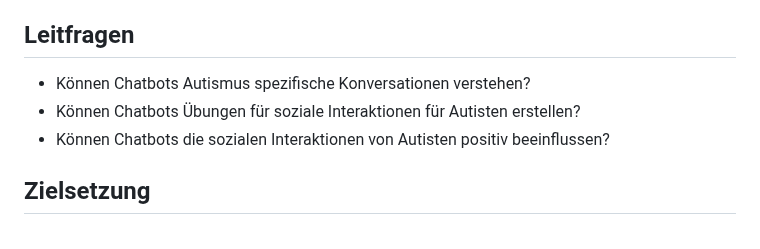
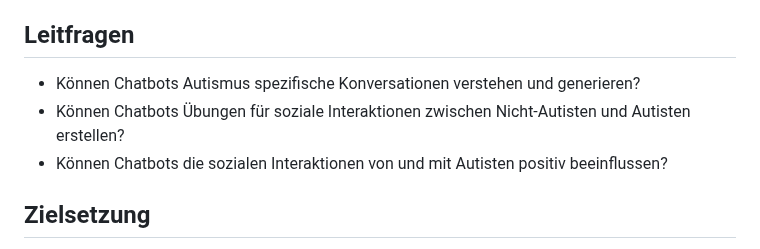
Before and after one commit to raziel-razmattaz/EPWS2324EngelHatzkeBreidbach, a Markdown page: README.md, the part around the change. Rendered like a GitHub page.

```diff
--- a/README.md
+++ b/README.md
@@ -25,9 +25,9 @@ Erwachsene mit Autismus erfahren Vorurteile von Nicht-Autisten und werden oft so
 - Gamification
 
 ## Leitfragen
-- Können Chatbots Autismus spezifische Konversationen verstehen?
-- Können Chatbots Übungen für soziale Interaktionen für Autisten erstellen?
-- Können Chatbots die sozialen Interaktionen von Autisten positiv beeinflussen?
+- Können Chatbots Autismus spezifische Konversationen verstehen und generieren?
+- Können Chatbots Übungen für soziale Interaktionen zwischen Nicht-Autisten und Autisten erstellen?
+- Können Chatbots die sozialen Interaktionen von und mit Autisten positiv beeinflussen?
 
 ## Zielsetzung
 
```
